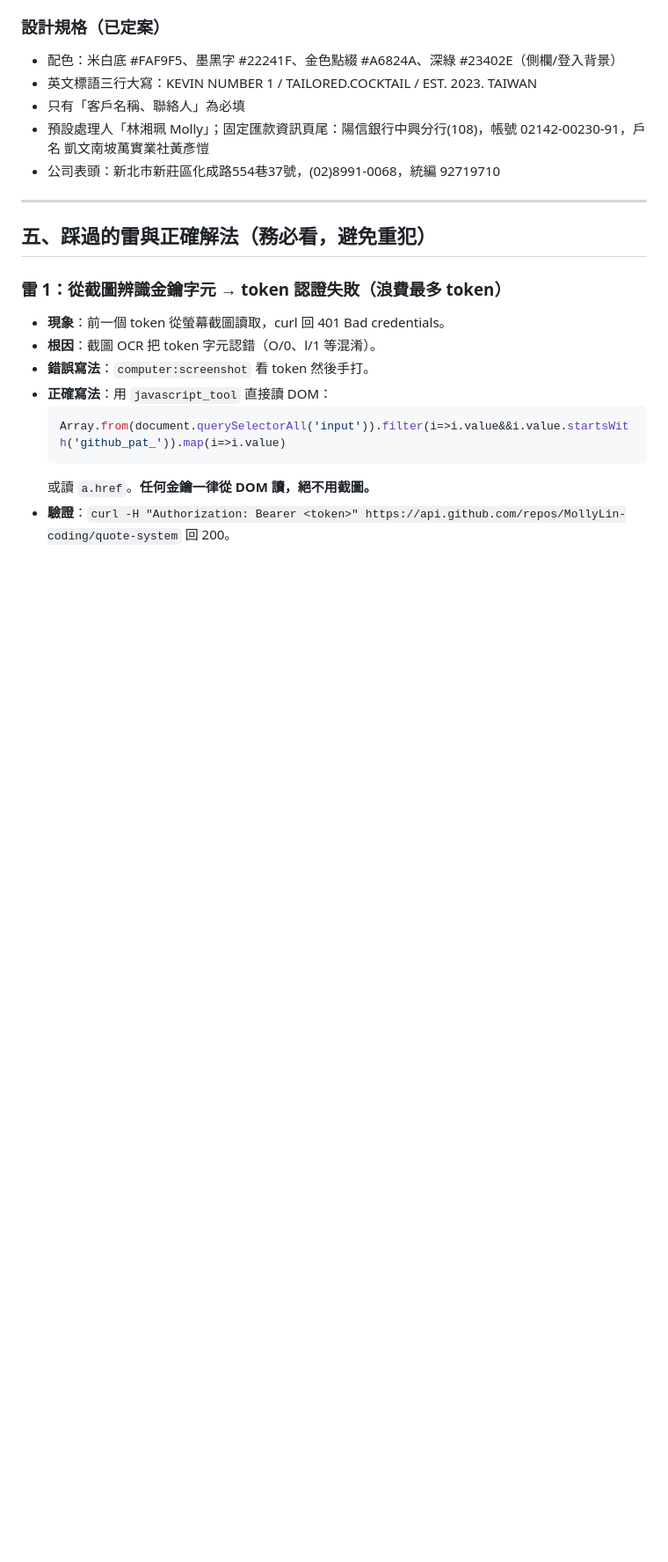
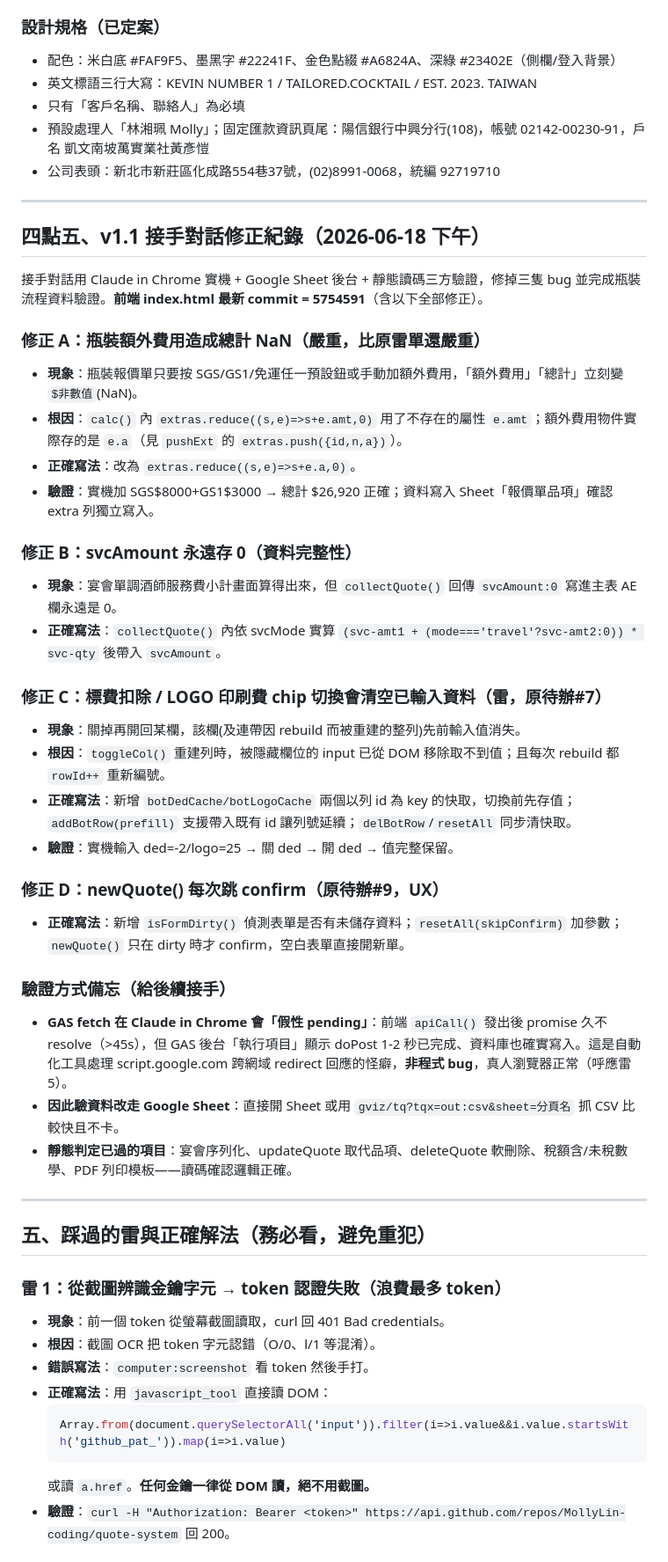
Before and after one commit to MollyLin-coding/quote-system, a Markdown page: HANDOVER.md, the part around one of its changes. Shown at 88% size. Rendered like a GitHub page; blank space fills up the shorter version.

```diff
--- a/HANDOVER.md
+++ b/HANDOVER.md
@@ -102,6 +102,36 @@ GitHub repo 內：
 
 ---
 
+## 四點五、v1.1 接手對話修正紀錄（2026-06-18 下午）
+
+接手對話用 Claude in Chrome 實機 + Google Sheet 後台 + 靜態讀碼三方驗證，修掉三隻 bug 並完成瓶裝流程資料驗證。**前端 index.html 最新 commit = 5754591**（含以下全部修正）。
+
+### 修正 A：瓶裝額外費用造成總計 NaN（嚴重，比原雷單還嚴重）
+- **現象**：瓶裝報價單只要按 SGS/GS1/免運任一預設鈕或手動加額外費用，「額外費用」「總計」立刻變 `$非數值`(NaN)。
+- **根因**：`calc()` 內 `extras.reduce((s,e)=>s+e.amt,0)` 用了不存在的屬性 `e.amt`；額外費用物件實際存的是 `e.a`（見 `pushExt` 的 `extras.push({id,n,a})`）。
+- **正確寫法**：改為 `extras.reduce((s,e)=>s+e.a,0)`。
+- **驗證**：實機加 SGS$8000+GS1$3000 → 總計 $26,920 正確；資料寫入 Sheet「報價單品項」確認 extra 列獨立寫入。
+
+### 修正 B：svcAmount 永遠存 0（資料完整性）
+- **現象**：宴會單調酒師服務費小計畫面算得出來，但 `collectQuote()` 回傳 `svcAmount:0` 寫進主表 AE 欄永遠是 0。
+- **正確寫法**：`collectQuote()` 內依 svcMode 實算 `(svc-amt1 + (mode==='travel'?svc-amt2:0)) * svc-qty` 後帶入 `svcAmount`。
+
+### 修正 C：標費扣除 / LOGO 印刷費 chip 切換會清空已輸入資料（雷，原待辦#7）
+- **現象**：關掉再開回某欄，該欄(及連帶因 rebuild 而被重建的整列)先前輸入值消失。
+- **根因**：`toggleCol()` 重建列時，被隱藏欄位的 input 已從 DOM 移除取不到值；且每次 rebuild 都 `rowId++` 重新編號。
+- **正確寫法**：新增 `botDedCache/botLogoCache` 兩個以列 id 為 key 的快取，切換前先存值；`addBotRow(prefill)` 支援帶入既有 id 讓列號延續；`delBotRow`/`resetAll` 同步清快取。
+- **驗證**：實機輸入 ded=-2/logo=25 → 關 ded → 開 ded → 值完整保留。
+
+### 修正 D：newQuote() 每次跳 confirm（原待辦#9，UX）
+- **正確寫法**：新增 `isFormDirty()` 偵測表單是否有未儲存資料；`resetAll(skipConfirm)` 加參數；`newQuote()` 只在 dirty 時才 confirm，空白表單直接開新單。
+
+### 驗證方式備忘（給後續接手）
+- **GAS fetch 在 Claude in Chrome 會「假性 pending」**：前端 `apiCall()` 發出後 promise 久不 resolve（>45s），但 GAS 後台「執行項目」顯示 doPost 1-2 秒已完成、資料庫也確實寫入。這是自動化工具處理 script.google.com 跨網域 redirect 回應的怪癖，**非程式 bug**，真人瀏覽器正常（呼應雷5）。
+- **因此驗資料改走 Google Sheet**：直接開 Sheet 或用 `gviz/tq?tqx=out:csv&sheet=分頁名` 抓 CSV 比較快且不卡。
+- **靜態判定已過的項目**：宴會序列化、updateQuote 取代品項、deleteQuote 軟刪除、稅額含/未稅數學、PDF 列印模板——讀碼確認邏輯正確。
+
+---
+
 ## 五、踩過的雷與正確解法（務必看，避免重犯）
 
 ### 雷 1：從截圖辨識金鑰字元 → token 認證失敗（浪費最多 token）
```
Also changed, not shown: other parts of HANDOVER.md (+15 -17 lines).
